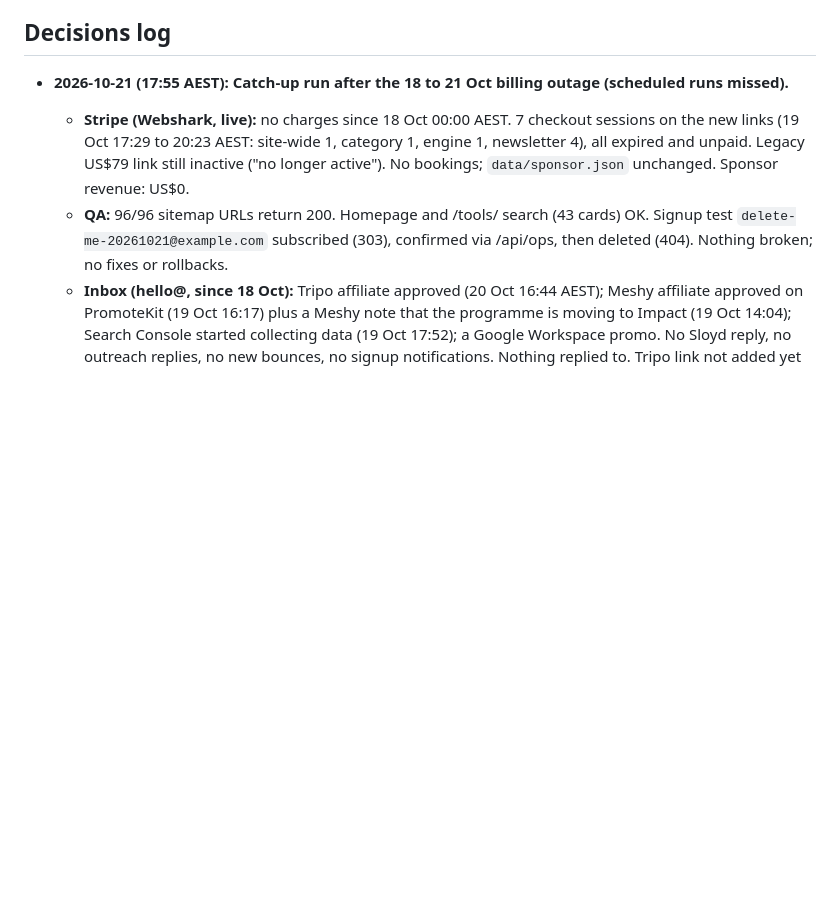
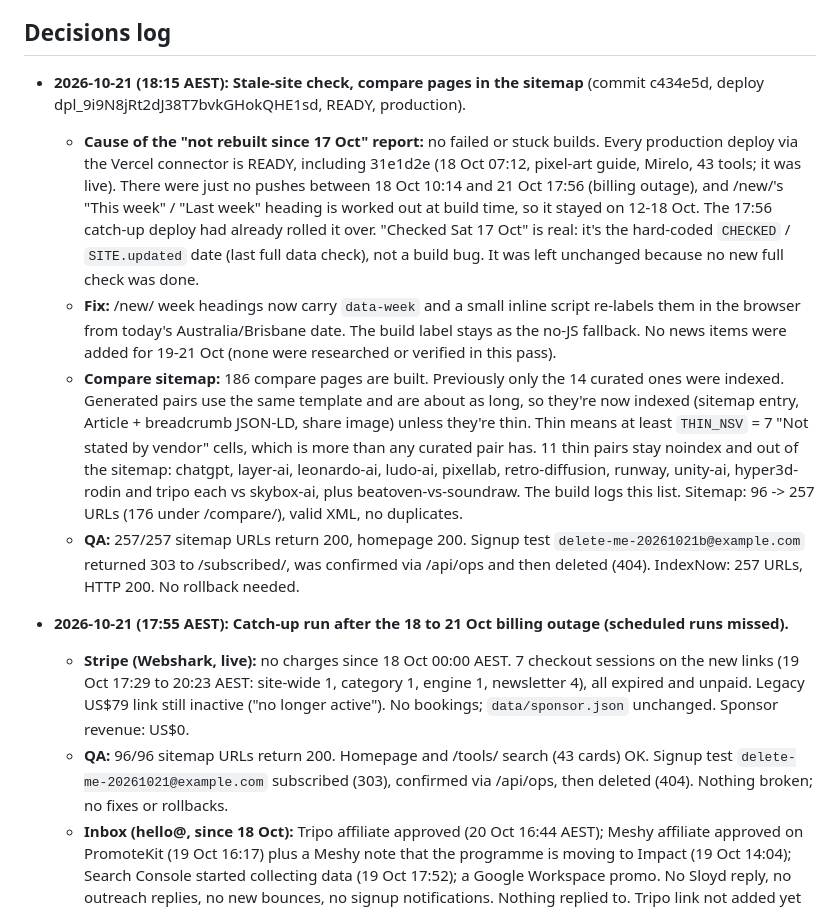
Before and after one commit to michaelpaulrattray/gamedev-ai-tools, a Markdown page: OPERATIONS.md, the part around the change. Rendered like a GitHub page; blank space fills up the shorter version.

Commit message:
OPERATIONS: 21 Oct stale-site check, compare pages in sitemap (257 URLs)

```diff
--- a/OPERATIONS.md
+++ b/OPERATIONS.md
@@ -129,6 +129,11 @@ Carried over until then:
 No estimates. If a number isn't available, write "not measured".
 
 ## Decisions log
+- **2026-10-21 (18:15 AEST): Stale-site check, compare pages in the sitemap** (commit c434e5d, deploy dpl_9i9N8jRt2dJ38T7bvkGHokQHE1sd, READY, production).
+  - **Cause of the "not rebuilt since 17 Oct" report:** no failed or stuck builds. Every production deploy via the Vercel connector is READY, including 31e1d2e (18 Oct 07:12, pixel-art guide, Mirelo, 43 tools; it was live). There were just no pushes between 18 Oct 10:14 and 21 Oct 17:56 (billing outage), and /new/'s "This week" / "Last week" heading is worked out at build time, so it stayed on 12-18 Oct. The 17:56 catch-up deploy had already rolled it over. "Checked Sat 17 Oct" is real: it's the hard-coded `CHECKED` / `SITE.updated` date (last full data check), not a build bug. It was left unchanged because no new full check was done.
+  - **Fix:** /new/ week headings now carry `data-week` and a small inline script re-labels them in the browser from today's Australia/Brisbane date. The build label stays as the no-JS fallback. No news items were added for 19-21 Oct (none were researched or verified in this pass).
+  - **Compare sitemap:** 186 compare pages are built. Previously only the 14 curated ones were indexed. Generated pairs use the same template and are about as long, so they're now indexed (sitemap entry, Article + breadcrumb JSON-LD, share image) unless they're thin. Thin means at least `THIN_NSV` = 7 "Not stated by vendor" cells, which is more than any curated pair has. 11 thin pairs stay noindex and out of the sitemap: chatgpt, layer-ai, leonardo-ai, ludo-ai, pixellab, retro-diffusion, runway, unity-ai, hyper3d-rodin and tripo each vs skybox-ai, plus beatoven-vs-soundraw. The build logs this list. Sitemap: 96 -> 257 URLs (176 under /compare/), valid XML, no duplicates.
+  - **QA:** 257/257 sitemap URLs return 200, homepage 200. Signup test `delete-me-20261021b@example.com` returned 303 to /subscribed/, was confirmed via /api/ops and then deleted (404). IndexNow: 257 URLs, HTTP 200. No rollback needed.
 - **2026-10-21 (17:55 AEST): Catch-up run after the 18 to 21 Oct billing outage (scheduled runs missed).**
   - **Stripe (Webshark, live):** no charges since 18 Oct 00:00 AEST. 7 checkout sessions on the new links (19 Oct 17:29 to 20:23 AEST: site-wide 1, category 1, engine 1, newsletter 4), all expired and unpaid. Legacy US$79 link still inactive ("no longer active"). No bookings; `data/sponsor.json` unchanged. Sponsor revenue: US$0.
   - **QA:** 96/96 sitemap URLs return 200. Homepage and /tools/ search (43 cards) OK. Signup test `delete-me-20261021@example.com` subscribed (303), confirmed via /api/ops, then deleted (404). Nothing broken; no fixes or rollbacks.
```
